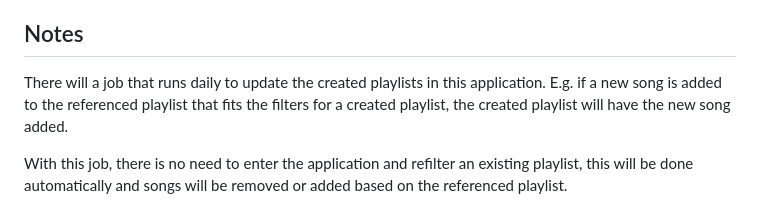
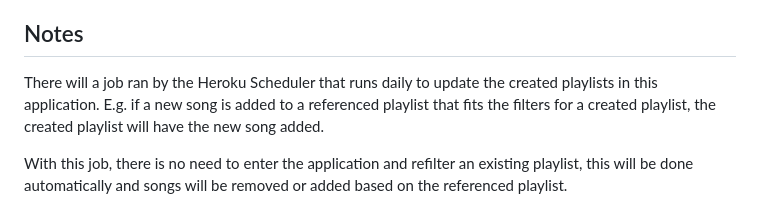
Before and after one commit to calvinhe1/SpotifyPlaylistGenerator, a Markdown page: README.md, the part around the change. Drawn GitHub-style.

```diff
--- a/README.md
+++ b/README.md
@@ -47,8 +47,8 @@ When the user is finished filling out the form, the existing playlist will be up
 When a user no longer wants a playlist, they can delete it in the playlists page and it will be deleted in the user’s Spotify account.
 
 ## Notes
-There will a job that runs daily to update the created playlists in this application.
-E.g. if a new song is added to the referenced playlist that fits the filters for a created playlist, the created playlist will have the new song added.
+There will a job ran by the Heroku Scheduler that runs daily to update the created playlists in this application.
+E.g. if a new song is added to a referenced playlist that fits the filters for a created playlist, the created playlist will have the new song added.
 
 With this job, there is no need to enter the application and refilter an existing playlist, this will be done automatically and songs will be removed or added based on the referenced playlist.
 
```
